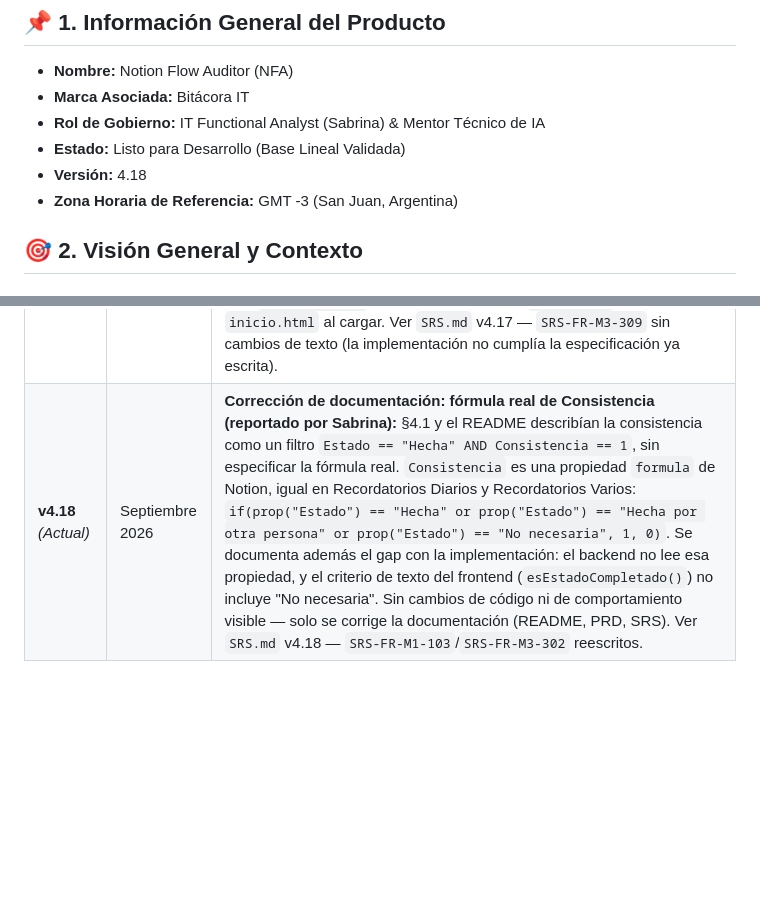
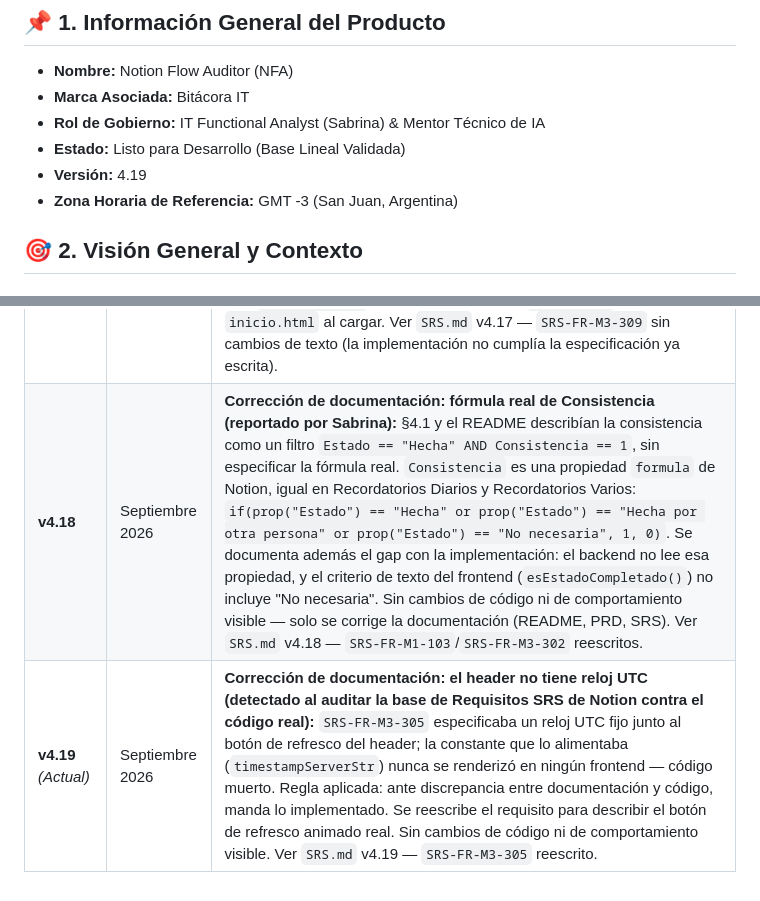
Before and after one commit to sabrinas01/Flow_Auditor, a Markdown page: Documentacion/PRD.md, 2 parts joined by grey strips. Rendered like a GitHub page; blank space fills up the shorter version.

```diff
--- a/Documentacion/PRD.md
+++ b/Documentacion/PRD.md
@@ -5,7 +5,7 @@
 * **Marca Asociada:** Bitácora IT
 * **Rol de Gobierno:** IT Functional Analyst (Sabrina) & Mentor Técnico de IA
 * **Estado:** Listo para Desarrollo (Base Lineal Validada)
-* **Versión:** 4.18
+* **Versión:** 4.19
 * **Zona Horaria de Referencia:** GMT -3 (San Juan, Argentina)
 
 ## 🎯 2. Visión General y Contexto
@@ -121,4 +121,5 @@ Tasa = (Σ Consistencia de las tareas creadas en el día / Total de Tareas Cread
 | **v4.15** | Septiembre 2026 | **Agenda Personal: se elimina Recordatorios y Eventos suma Ayer + filtro por estado temporal (pedido explícito de Sabrina):** se quita la sección "Recordatorios" (Ayer/Hoy/Mañana) de `agenda-personal.html` y su sincronización en el backend (`NOTION_DB_RECORDATORIOSUNICOS` deja de usarse). Eventos pasa de 2 a 3 ventanas cronológicas (se agrega Ayer) y se le suma una regla de negocio nueva: cada evento se evalúa contra el instante actual (no solo su fecha) y solo se muestran los que están "SIN_EMPEZAR" o "EN_CURSO" — un evento "FINALIZADO" se descarta aunque su fecha programada caiga en una ventana visible. Los dos botones "Ver en Notion" (Eventos/Recordatorios) del footer de Agenda Personal se reemplazan por uno solo, apuntando a la base "Agenda Sabry". Ver `SRS.md` v4.15 — `SRS-FR-M5-501`/`502`/`504`/`505` reescritos, `SRS-FR-M5-503` removido. |
 | **v4.16** | Septiembre 2026 | **El sitio pasa a ser instalable como PWA (nuevo §5.4):** se agregan `manifest.json`, un Service Worker (`sw.js`, caché de app shell con estrategia red-primero para HTML y caché-primero para assets estáticos) y un set de íconos (192px/512px/maskable/apple-touch-icon) generado a partir del logo existente, enlazados desde las 4 páginas del sitio (`inicio.html`, `index.html`, `recordatorios-varios.html`, `agenda-personal.html`). De paso se corrige `inicio.html`, que tenía `user-scalable=no` en el viewport pese a que ese mismo fix de accesibilidad ya se había aplicado a `index.html` en v4.1. Ver `SRS.md` v4.16 — nuevo `SRS-FR-M3-311`. |
 | **v4.17** | Septiembre 2026 | **Fix: el sidebar redirigía al Inicio al entrar a Recordatorios Diarios (reportado por Sabrina):** desde v4.6, `index.html` solo marca `nfa_landed` en `sessionStorage` cuando redirige *hacia* `inicio.html` — pero `inicio.html` nunca seteaba esa marca al cargar. Resultado: el primer click en "Recordatorios diarios" desde el sidebar de `inicio.html` en una sesión nueva rebotaba de vuelta al Inicio en vez de mostrar el dashboard, contradiciendo el comportamiento ya documentado en v4.6/`SRS-FR-M3-309`. Se agrega el seteo de `nfa_landed` en `inicio.html` al cargar. Ver `SRS.md` v4.17 — `SRS-FR-M3-309` sin cambios de texto (la implementación no cumplía la especificación ya escrita). |
-| **v4.18** *(Actual)* | Septiembre 2026 | **Corrección de documentación: fórmula real de Consistencia (reportado por Sabrina):** §4.1 y el README describían la consistencia como un filtro `Estado == "Hecha" AND Consistencia == 1`, sin especificar la fórmula real. `Consistencia` es una propiedad `formula` de Notion, igual en Recordatorios Diarios y Recordatorios Varios: `if(prop("Estado") == "Hecha" or prop("Estado") == "Hecha por otra persona" or prop("Estado") == "No necesaria", 1, 0)`. Se documenta además el gap con la implementación: el backend no lee esa propiedad, y el criterio de texto del frontend (`esEstadoCompletado()`) no incluye "No necesaria". Sin cambios de código ni de comportamiento visible — solo se corrige la documentación (README, PRD, SRS). Ver `SRS.md` v4.18 — `SRS-FR-M1-103`/`SRS-FR-M3-302` reescritos. |
+| **v4.18** | Septiembre 2026 | **Corrección de documentación: fórmula real de Consistencia (reportado por Sabrina):** §4.1 y el README describían la consistencia como un filtro `Estado == "Hecha" AND Consistencia == 1`, sin especificar la fórmula real. `Consistencia` es una propiedad `formula` de Notion, igual en Recordatorios Diarios y Recordatorios Varios: `if(prop("Estado") == "Hecha" or prop("Estado") == "Hecha por otra persona" or prop("Estado") == "No necesaria", 1, 0)`. Se documenta además el gap con la implementación: el backend no lee esa propiedad, y el criterio de texto del frontend (`esEstadoCompletado()`) no incluye "No necesaria". Sin cambios de código ni de comportamiento visible — solo se corrige la documentación (README, PRD, SRS). Ver `SRS.md` v4.18 — `SRS-FR-M1-103`/`SRS-FR-M3-302` reescritos. |
+| **v4.19** *(Actual)* | Septiembre 2026 | **Corrección de documentación: el header no tiene reloj UTC (detectado al auditar la base de Requisitos SRS de Notion contra el código real):** `SRS-FR-M3-305` especificaba un reloj UTC fijo junto al botón de refresco del header; la constante que lo alimentaba (`timestampServerStr`) nunca se renderizó en ningún frontend — código muerto. Regla aplicada: ante discrepancia entre documentación y código, manda lo implementado. Se reescribe el requisito para describir el botón de refresco animado real. Sin cambios de código ni de comportamiento visible. Ver `SRS.md` v4.19 — `SRS-FR-M3-305` reescrito. |
```
Also changed, not shown: CLAUDE.md (+14 -1 lines), Documentacion/SRS.md (+4 -3 lines).
